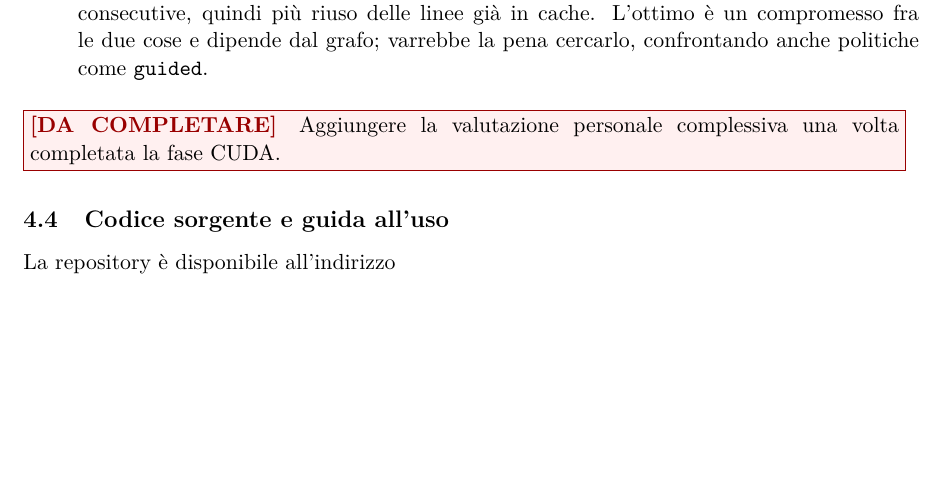
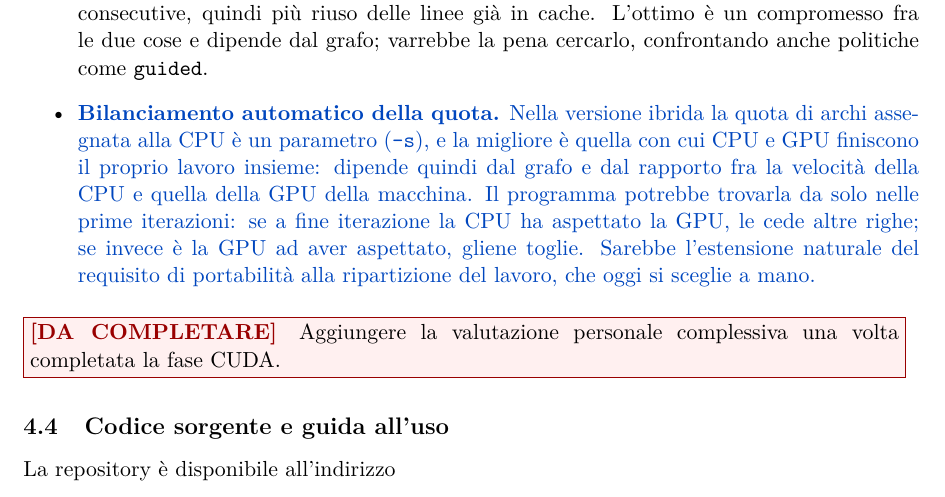
Before and after one commit to EmanueleCecchia/pagerank-openmp-cuda, a LaTeX document (relazione/relazione.tex): part of page 21 of 21 before the commit and part of page 21 of 22 after it, cut so that both start at the same text, the shorter picture padded with empty space. Compiled offline with pdfLaTeX.

Commit message:
Proponi fra i miglioramenti il bilanciamento automatico della quota
Nuova voce dei possibili miglioramenti, in blu con \nuovo. La quota di
archi alla CPU e' un parametro, e la migliore e' quella con cui CPU e
GPU finiscono insieme, quindi dipende dal grafo e dalla macchina. Il
programma potrebbe trovarla da solo nelle prime iterazioni, cedendo
righe alla CPU quando e' lei ad aspettare la GPU e togliendogliene nel
caso opposto: il requisito di portabilita' esteso alla ripartizione del
lavoro, che oggi si sceglie a mano.

Co-Authored-By: Claude Opus 5.5 <noreply@anthropic.com>

```diff
--- a/relazione/relazione.tex
+++ b/relazione/relazione.tex
@@ -1412,6 +1412,16 @@ sovrapposizione fra trasferimenti e calcolo.}
     linee già in cache. L'ottimo è un compromesso fra le due cose e dipende
     dal grafo; varrebbe la pena cercarlo, confrontando anche politiche come
     \texttt{guided}.
+  \item \nuovo{\textbf{Bilanciamento automatico della quota.} Nella versione
+    ibrida la quota di archi assegnata alla CPU è un parametro
+    (\texttt{-s}), e la migliore è quella con cui CPU e GPU finiscono il
+    proprio lavoro insieme: dipende quindi dal grafo e dal rapporto fra la
+    velocità della CPU e quella della GPU della macchina. Il programma
+    potrebbe trovarla da solo nelle prime iterazioni: se a fine iterazione
+    la CPU ha aspettato la GPU, le cede altre righe; se invece è la GPU ad
+    aver aspettato, gliene toglie. Sarebbe l'estensione naturale del
+    requisito di portabilità alla ripartizione del lavoro, che oggi si
+    sceglie a mano.}
 \end{itemize}
 
 \daFare{Aggiungere la valutazione personale complessiva una volta
```
